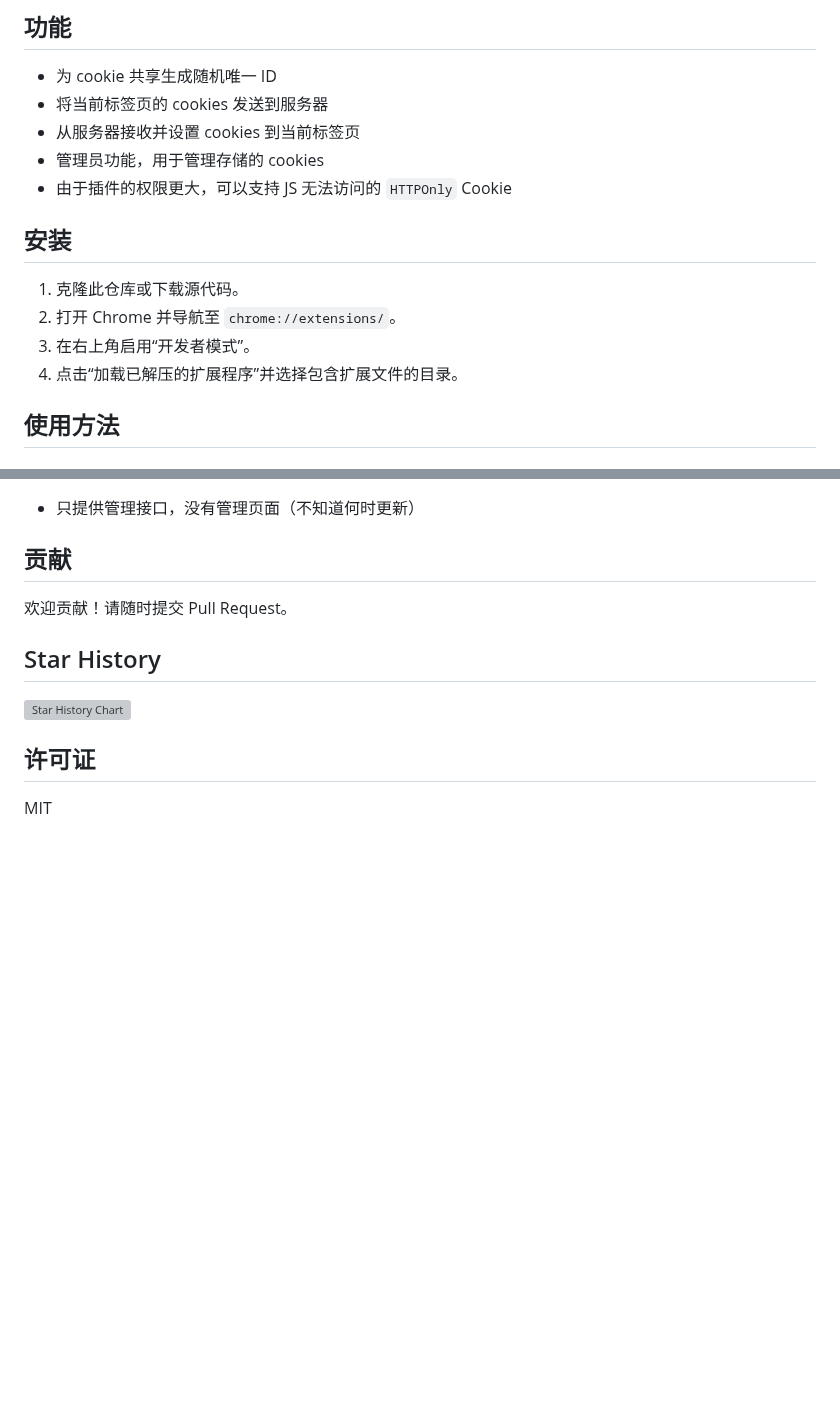
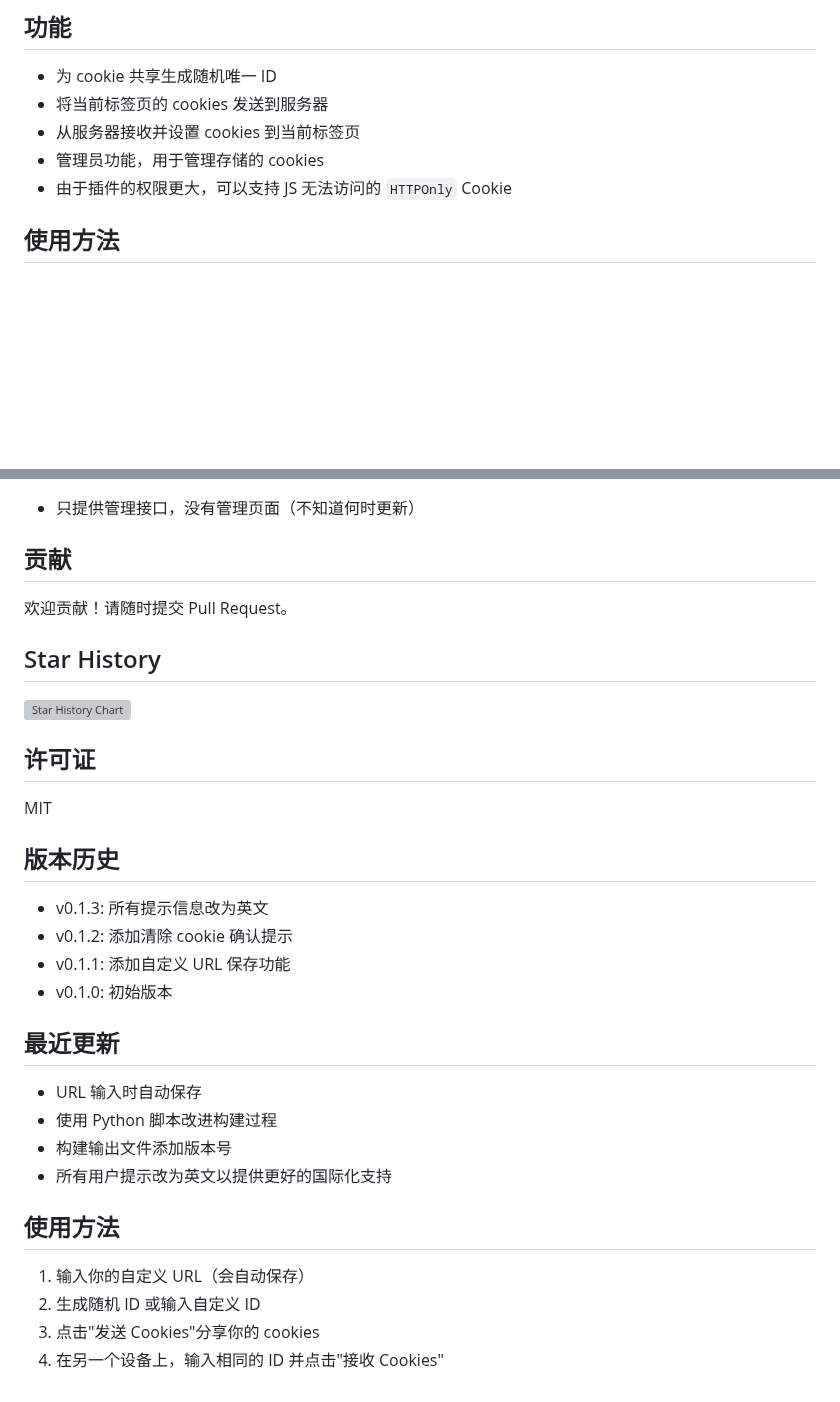
Before and after one commit to fangyuan99/cookie-share, a Markdown page: README_CN.md, 2 parts joined by grey strips. Drawn GitHub-style; blank space fills up the shorter version; grey boxes are pictures that could not be loaded.

```diff
--- a/README_CN.md
+++ b/README_CN.md
@@ -40,13 +40,6 @@ Cookie-share 是一个 Chrome 扩展，允许用户在不同设备或浏览器
 - 从服务器接收并设置 cookies 到当前标签页
 - 管理员功能，用于管理存储的 cookies
 - 由于插件的权限更大，可以支持 JS 无法访问的 `HTTPOnly` Cookie
-
-## 安装
-
-1. 克隆此仓库或下载源代码。
-2. 打开 Chrome 并导航至 `chrome://extensions/`。
-3. 在右上角启用“开发者模式”。
-4. 点击“加载已解压的扩展程序”并选择包含扩展文件的目录。
 
 ## 使用方法
 
@@ -161,3 +154,21 @@ curl --location --request DELETE 'https://your-worker-name.your-subdomain.worker
 ## 许可证
 
 MIT
+
+## 版本历史
+- v0.1.3: 所有提示信息改为英文
+- v0.1.2: 添加清除 cookie 确认提示
+- v0.1.1: 添加自定义 URL 保存功能
+- v0.1.0: 初始版本
+
+## 最近更新
+- URL 输入时自动保存
+- 使用 Python 脚本改进构建过程
+- 构建输出文件添加版本号
+- 所有用户提示改为英文以提供更好的国际化支持
+
+## 使用方法
+1. 输入你的自定义 URL（会自动保存）
+2. 生成随机 ID 或输入自定义 ID
+3. 点击"发送 Cookies"分享你的 cookies
+4. 在另一个设备上，输入相同的 ID 并点击"接收 Cookies"
```
Also changed, not shown: README.md (+22 -7 lines).
